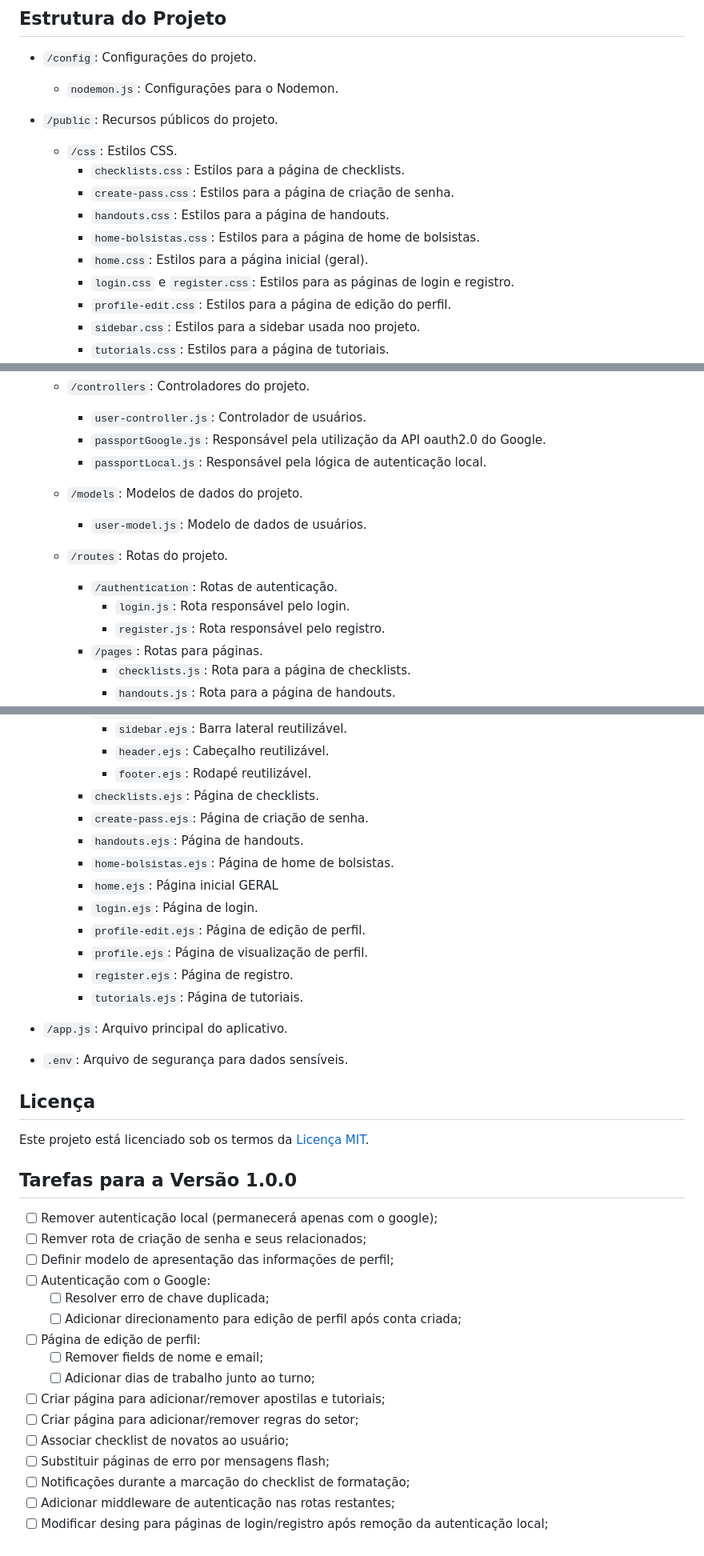
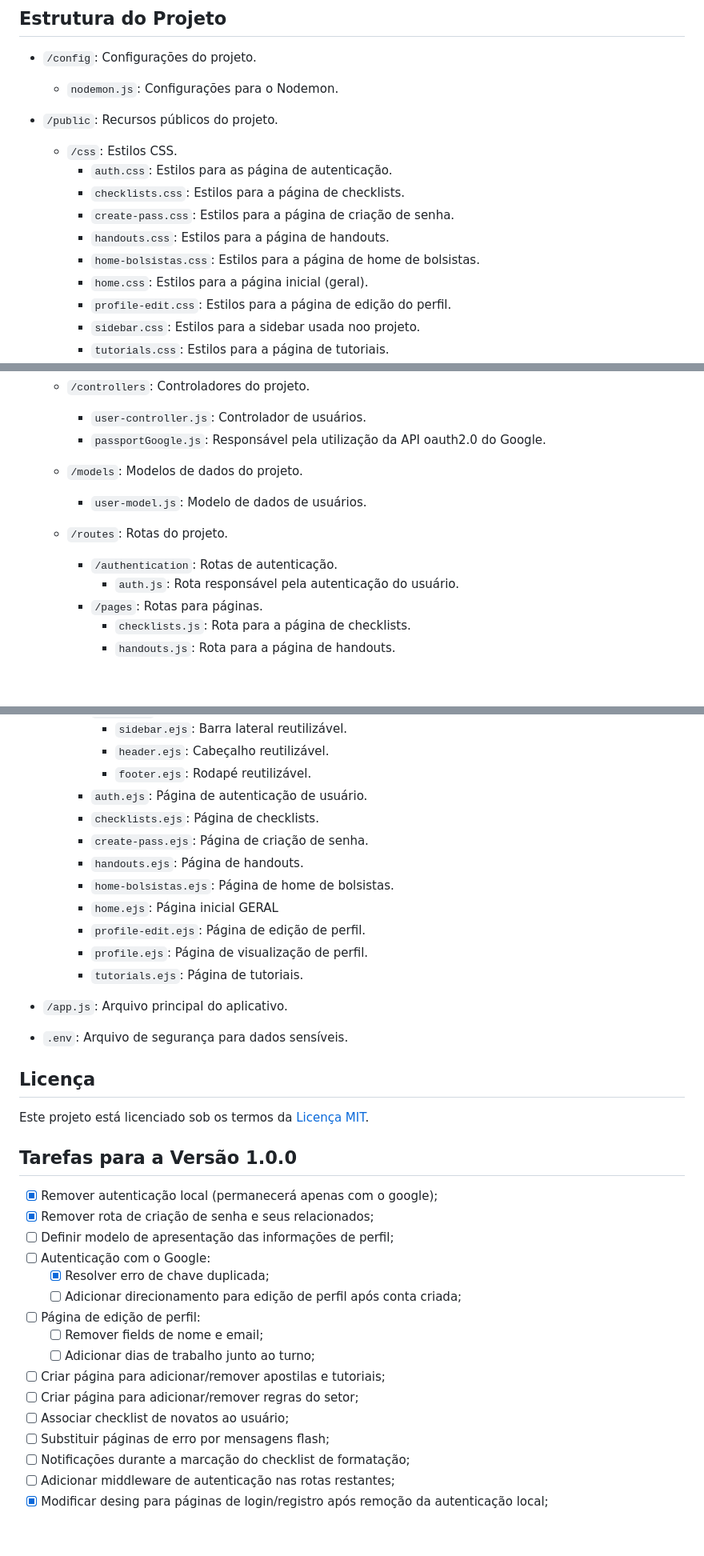
Before and after one commit to PRoberto04/pwebi-suporte-para-o-suporte, a Markdown page: README.md, 3 parts joined by grey strips. Shown at 80% size. Rendered like a GitHub page; blank space fills up the shorter version.

Commit message:
Atualizando organização de diretórios e lista de módulos usados

```diff
--- a/README.md
+++ b/README.md
@@ -82,12 +80,12 @@ Abra seu navegador da web e acesse `http://localhost:3000/` para acessar o proje
 
 - `/public`: Recursos públicos do projeto.
   - `/css`: Estilos CSS.
+    - `auth.css`: Estilos para as página de autenticação.
     - `checklists.css`: Estilos para a página de checklists.
     - `create-pass.css`: Estilos para a página de criação de senha.
     - `handouts.css`: Estilos para a página de handouts.
     - `home-bolsistas.css`: Estilos para a página de home de bolsistas.
     - `home.css`: Estilos para a página inicial (geral).
-    - `login.css` e `register.css`: Estilos para as páginas de login e registro.
     - `profile-edit.css`: Estilos para a página de edição do perfil.
     - `sidebar.css`: Estilos para a sidebar usada noo projeto.
     - `tutorials.css`: Estilos para a página de tutoriais.
@@ -108,13 +106,11 @@ Abra seu navegador da web e acesse `http://localhost:3000/` para acessar o proje
   - `/controllers`: Controladores do projeto.
     - `user-controller.js`: Controlador de usuários.
     - `passportGoogle.js`: Responsável pela utilização da API oauth2.0 do Google.
-    - `passportLocal.js`: Responsável pela lógica de autenticação local.
   - `/models`: Modelos de dados do projeto.
     - `user-model.js`: Modelo de dados de usuários.
   - `/routes`: Rotas do projeto.
     - `/authentication`: Rotas de autenticação.
-      - `login.js`: Rota responsável pelo login.
-      - `register.js`: Rota responsável pelo registro.
+      - `auth.js`: Rota responsável pela autenticação do usuário.
     - `/pages`: Rotas para páginas.
       - `checklists.js`: Rota para a página de checklists.
       - `handouts.js`: Rota para a página de handouts.
@@ -133,15 +129,14 @@ Abra seu navegador da web e acesse `http://localhost:3000/` para acessar o proje
       - `sidebar.ejs`: Barra lateral reutilizável.
       - `header.ejs`: Cabeçalho reutilizável.
       - `footer.ejs`: Rodapé reutilizável.
+    - `auth.ejs`: Página de autenticação de usuário.
     - `checklists.ejs`: Página de checklists.
     - `create-pass.ejs`: Página de criação de senha.
     - `handouts.ejs`: Página de handouts.
     - `home-bolsistas.ejs`: Página de home de bolsistas.
     - `home.ejs`: Página inicial GERAL
-    - `login.ejs`: Página de login.
     - `profile-edit.ejs`: Página de edição de perfil.
     - `profile.ejs`: Página de visualização de perfil.
-    - `register.ejs`: Página de registro.
     - `tutorials.ejs`: Página de tutoriais.
 - `/app.js`: Arquivo principal do aplicativo.
 - `.env`: Arquivo de segurança para dados sensíveis.
@@ -153,11 +148,11 @@ Este projeto está licenciado sob os termos da [Licença MIT](LICENSE).
 
 ## Tarefas para a Versão 1.0.0
 
-- [ ] Remover autenticação local (permanecerá apenas com o google);
-- [ ] Remver rota de criação de senha e seus relacionados;
+- [x] Remover autenticação local (permanecerá apenas com o google);
+- [x] Remover rota de criação de senha e seus relacionados;
 - [ ] Definir modelo de apresentação das informações de perfil;
 - [ ] Autenticação com o Google:
-  - [ ] Resolver erro de chave duplicada;
+  - [x] Resolver erro de chave duplicada;
   - [ ] Adicionar direcionamento para edição de perfil após conta criada;
 - [ ] Página de edição de perfil:
   - [ ] Remover fields de nome e email;
@@ -168,4 +163,4 @@ Este projeto está licenciado sob os termos da [Licença MIT](LICENSE).
 - [ ] Substituir páginas de erro por mensagens flash;
 - [ ] Notificações durante a marcação do checklist de formatação;
 - [ ] Adicionar middleware de autenticação nas rotas restantes;
-- [ ] Modificar desing para páginas de login/registro após remoção da autenticação local;
+- [x] Modificar desing para páginas de login/registro após remoção da autenticação local;
```
Also changed, not shown: other parts of README.md (+2 -4 lines).
